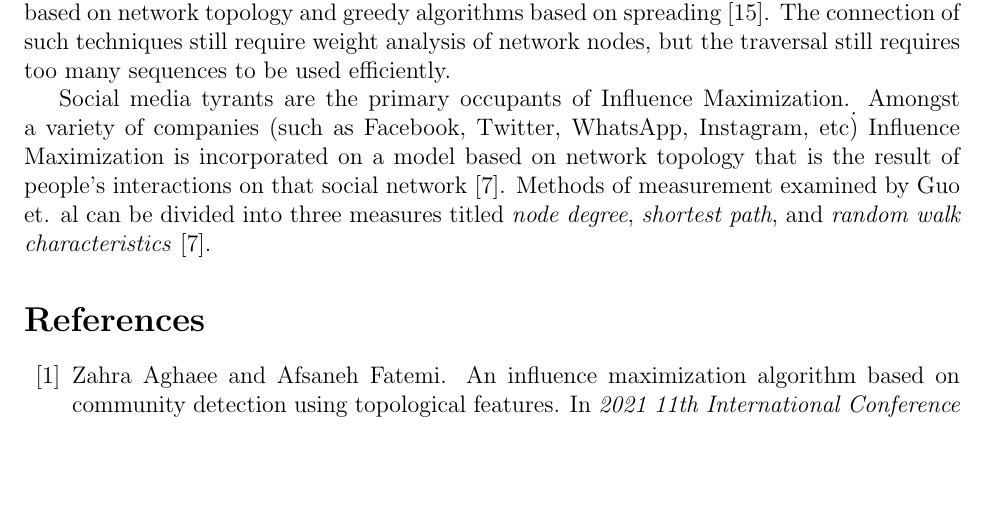
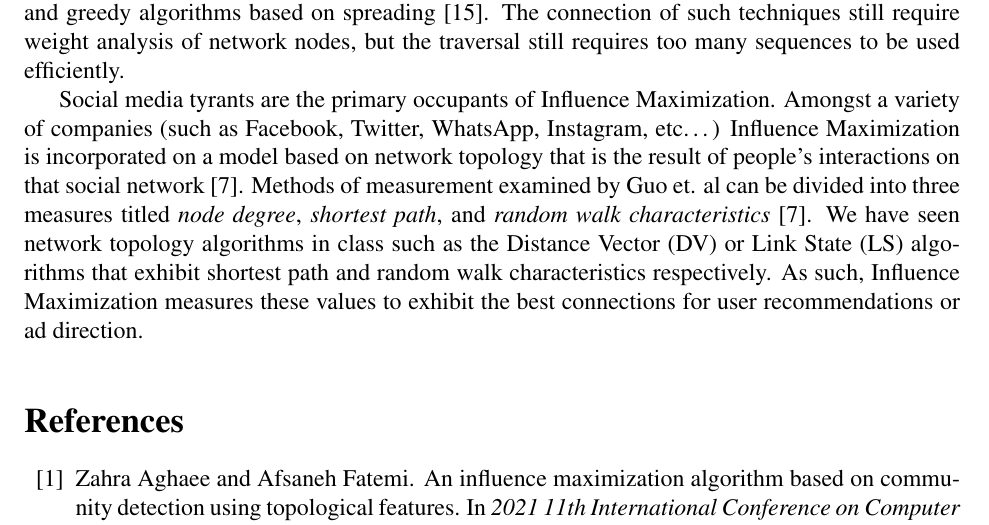
Before and after one commit to gitMarv23/474-comp-net-interop, a LaTeX document (report.tex): part of page 2 of 4, cut so that both start at the same text, the shorter picture padded with empty space. Compiled offline with pdfLaTeX.

Commit message:
format fixes and social networks paragraph complete

```diff
--- a/report.tex
+++ b/report.tex
@@ -6,5 +6,9 @@
 \title{Influence Maximization}
 \author{Marvin Barajas}
 \date{\today}				% always ensure date is at the most recent before submission
+
 \usepackage[margin=1in]{geometry}	% specify 1in margins all side
+\usepackage{setspace}			% package for line spacing specification
+\usepackage{mathptmx}			% closest times new roman font type
+
 \begin{document}
@@ -27,8 +33,12 @@ This can be traversed using Influence Maximization, however, existing methods of
 The connection of such techniques still require weight analysis of network nodes, but the traversal still requires too many sequences to be used efficiently.
 
 Social media tyrants are the primary occupants of Influence Maximization.
-Amongst a variety of companies (such as Facebook, Twitter, WhatsApp, Instagram, etc\.) Influence Maximization is incorporated on a model based on network topology that is the result of people's interactions on that social network \cite{9045797}.
+Amongst a variety of companies (such as Facebook, Twitter, WhatsApp, Instagram, etc\ldots) Influence Maximization is incorporated on a model based on network topology that is the result of people's interactions on that social network \cite{9045797}.
 Methods of measurement examined by Guo et. al can be divided into three measures titled \emph{node degree}, \emph{shortest path}, and \emph{random walk characteristics} \cite{9045797}.
+We have seen network topology algorithms in class such as the Distance Vector (DV) or Link State (LS) algorithms that exhibit shortest path and random walk characteristics respectively.
+As such, Influence Maximization measures these values to exhibit the best connections for user recommendations or ad direction.
+
+
 
 % TODO: fix bibliography output format once paper is complete
 \bibliography{citations}	% bibliography database file with citation information
```
Also changed, not shown: report.pdf, report.tex (2 more changed lines), 1 other file.
